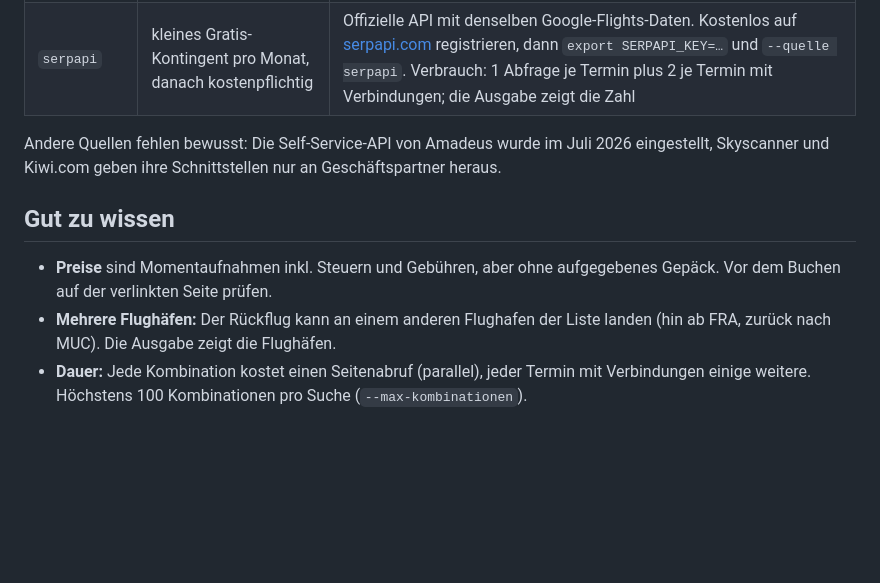
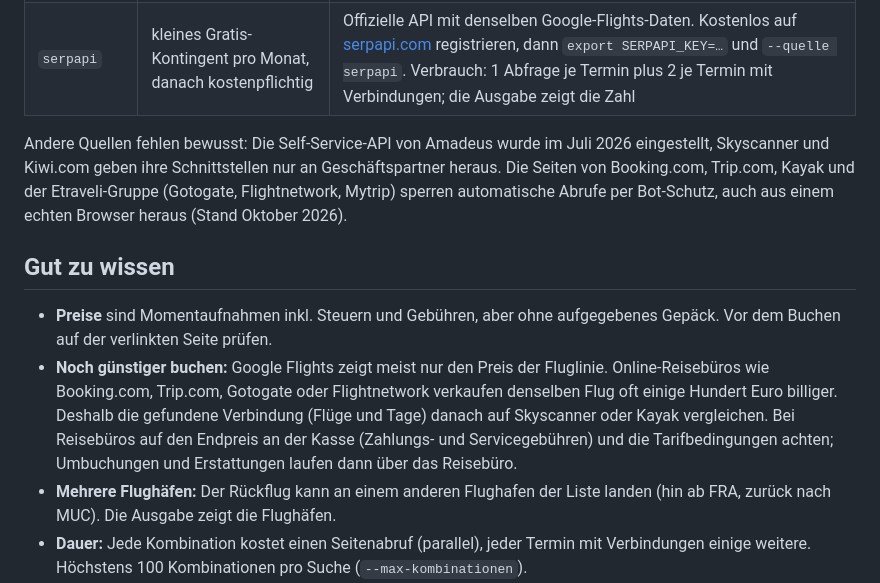
Before and after one commit to macnab77/test, a Markdown page: flugsuche/README.md, the part around the change. Rendered like a GitHub page; blank space fills up the shorter version.

Commit message:
flugsuche: Preisvergleich bei Online-Reisebüros empfehlen
Google Flights zeigt oft nur den Airline-Preis; Reisebüros sind teils
deutlich günstiger, lassen sich wegen Bot-Schutz aber nicht abfragen.

Co-Authored-By: Claude Opus 5.5 <noreply@anthropic.com>
Claude-Session: https://claude.ai/code/session_01NEiW2bSEzau3o4j3NNor1e

```diff
--- a/flugsuche/README.md
+++ b/flugsuche/README.md
@@ -111,11 +111,14 @@ Für **Cloud-Sitzungen** (Claude Code im Web oder in der App) muss die Netzwerk-
 | `serpapi` | kleines Gratis-Kontingent pro Monat, danach kostenpflichtig | Offizielle API mit denselben Google-Flights-Daten. Kostenlos auf [serpapi.com](https://serpapi.com) registrieren, dann `export SERPAPI_KEY=…` und `--quelle serpapi`. Verbrauch: 1 Abfrage je Termin plus 2 je Termin mit Verbindungen; die Ausgabe zeigt die Zahl |
 
 Andere Quellen fehlen bewusst: Die Self-Service-API von Amadeus wurde im Juli 2026 eingestellt,
-Skyscanner und Kiwi.com geben ihre Schnittstellen nur an Geschäftspartner heraus.
+Skyscanner und Kiwi.com geben ihre Schnittstellen nur an Geschäftspartner heraus. Die Seiten von Booking.com,
+Trip.com, Kayak und der Etraveli-Gruppe (Gotogate, Flightnetwork, Mytrip) sperren automatische Abrufe per
+Bot-Schutz, auch aus einem echten Browser heraus (Stand Oktober 2026).
 
 ## Gut zu wissen
 
 - **Preise** sind Momentaufnahmen inkl. Steuern und Gebühren, aber ohne aufgegebenes Gepäck. Vor dem Buchen auf der verlinkten Seite prüfen.
+- **Noch günstiger buchen:** Google Flights zeigt meist nur den Preis der Fluglinie. Online-Reisebüros wie Booking.com, Trip.com, Gotogate oder Flightnetwork verkaufen denselben Flug oft einige Hundert Euro billiger. Deshalb die gefundene Verbindung (Flüge und Tage) danach auf Skyscanner oder Kayak vergleichen. Bei Reisebüros auf den Endpreis an der Kasse (Zahlungs- und Servicegebühren) und die Tarifbedingungen achten; Umbuchungen und Erstattungen laufen dann über das Reisebüro.
 - **Mehrere Flughäfen:** Der Rückflug kann an einem anderen Flughafen der Liste landen (hin ab FRA, zurück nach MUC). Die Ausgabe zeigt die Flughäfen.
 - **Dauer:** Jede Kombination kostet einen Seitenabruf (parallel), jeder Termin mit Verbindungen einige weitere. Höchstens 100 Kombinationen pro Suche (`--max-kombinationen`).
 - **Gleiche Flüge an anderen Tagen** erscheinen in der Liste nur einmal mit ihrem besten Termin. Wie der Preis über die Tage schwankt, zeigt der Preiskalender.
```
Also changed, not shown: 1 other file.
